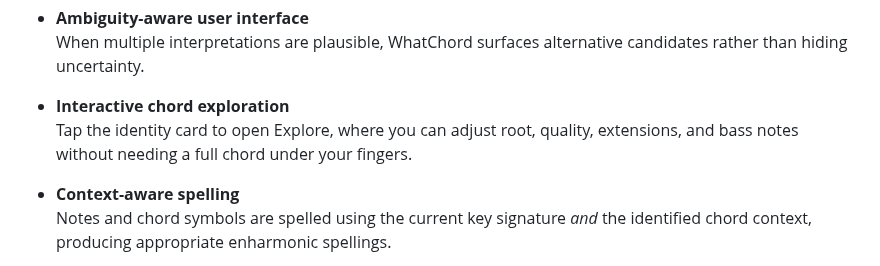
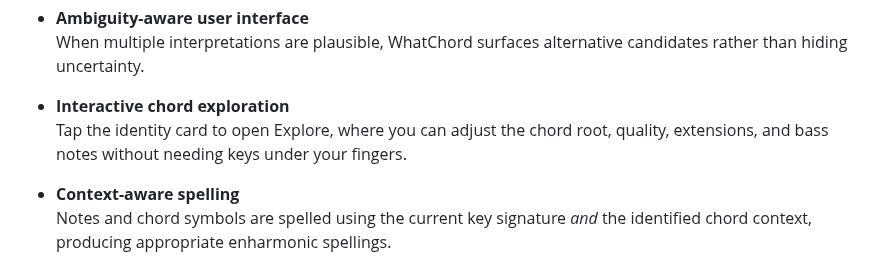
Before and after one commit to EarthmanMuons/whatchord, a Markdown page: README.md, the part around the change. Rendered like a GitHub page.

Commit message:
Tweak wording for Explore feature in README

```diff
--- a/README.md
+++ b/README.md
@@ -45,8 +45,8 @@ conventional interpretations over simple note-matching.
   candidates rather than hiding uncertainty.
 
 - **Interactive chord exploration**
-  Tap the identity card to open Explore, where you can adjust root, quality,
-  extensions, and bass notes without needing a full chord under your fingers.
+  Tap the identity card to open Explore, where you can adjust the chord root,
+  quality, extensions, and bass notes without needing keys under your fingers.
 
 - **Context-aware spelling**
   Notes and chord symbols are spelled using the current key signature _and_ the
```
